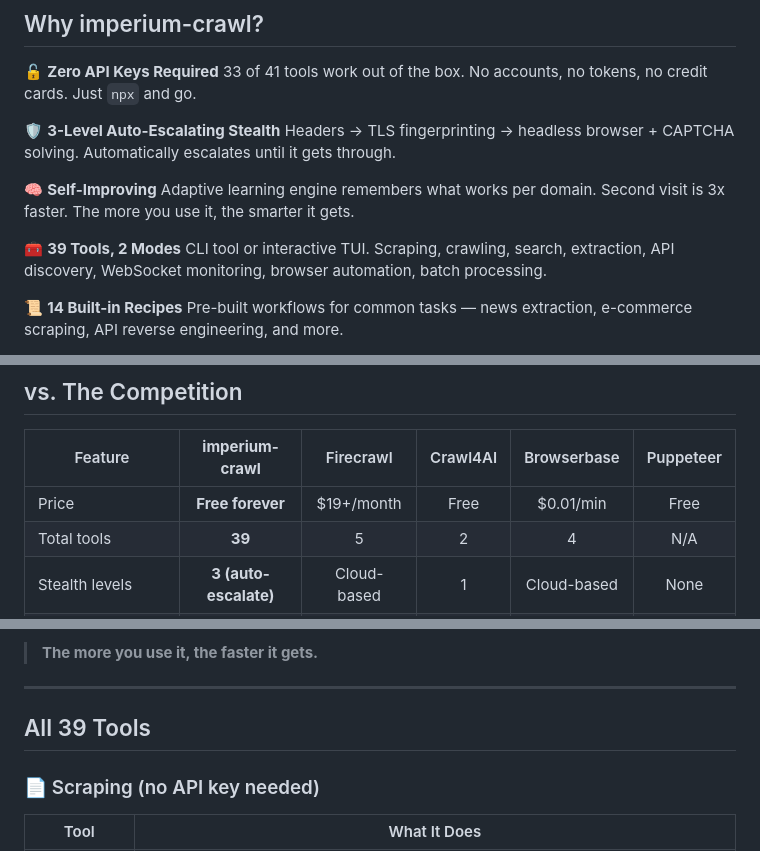
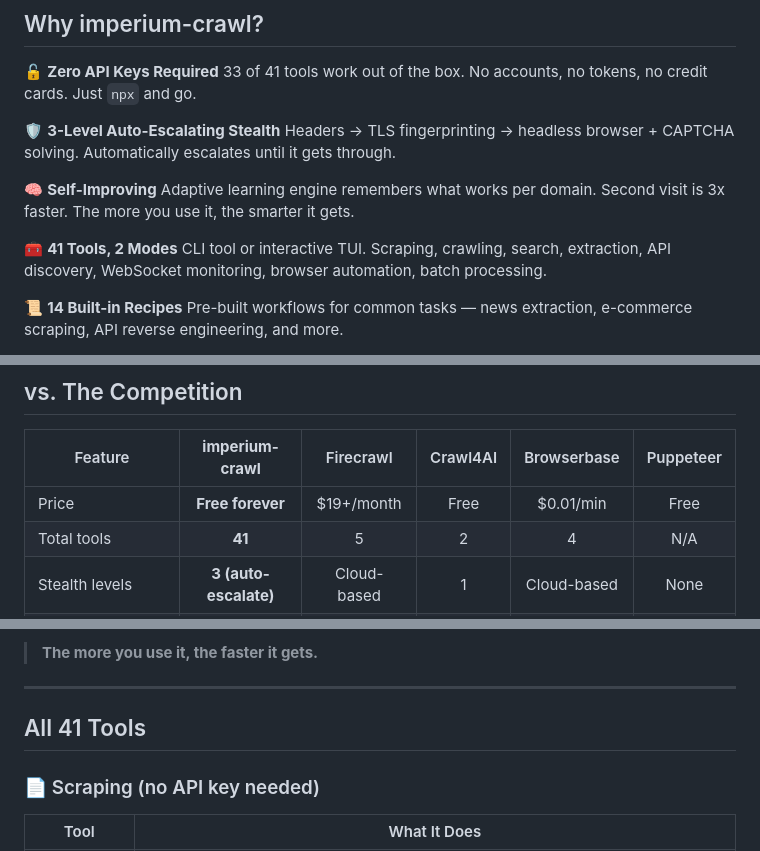
Before and after one commit to ceoimperiumprojects/imperium-crawl, a Markdown page: README.md, 3 parts joined by grey strips. Drawn GitHub-style.

Commit message:
docs: fix remaining 39→41 tool count references in README

```diff
--- a/README.md
+++ b/README.md
@@ -178,7 +178,7 @@ Headers → TLS fingerprinting → headless browser + CAPTCHA solving. Automatic
 🧠 **Self-Improving**
 Adaptive learning engine remembers what works per domain. Second visit is 3x faster. The more you use it, the smarter it gets.
 
-🧰 **39 Tools, 2 Modes**
+🧰 **41 Tools, 2 Modes**
 CLI tool or interactive TUI. Scraping, crawling, search, extraction, API discovery, WebSocket monitoring, browser automation, batch processing.
 
 📜 **14 Built-in Recipes**
@@ -194,7 +194,7 @@ Teach it once, run forever. Auto-detect patterns on any page, save as reusable s
 | Feature | **imperium-crawl** | Firecrawl | Crawl4AI | Browserbase | Puppeteer |
 |---------|:------------------:|:---------:|:--------:|:-----------:|:---------:|
 | Price | **Free forever** | $19+/month | Free | $0.01/min | Free |
-| Total tools | **39** | 5 | 2 | 4 | N/A |
+| Total tools | **41** | 5 | 2 | 4 | N/A |
 | Stealth levels | **3 (auto-escalate)** | Cloud-based | 1 | Cloud-based | None |
 | Anti-bot detection | **7 systems** | Partial | Partial | Partial | None |
 | TLS fingerprinting | **JA3/JA4** | No | No | No | No |
@@ -287,7 +287,7 @@ Second visit to cloudflare.com:
 
 ---
 
-## All 39 Tools
+## All 41 Tools
 
 ### 📄 Scraping (no API key needed)
 
```
